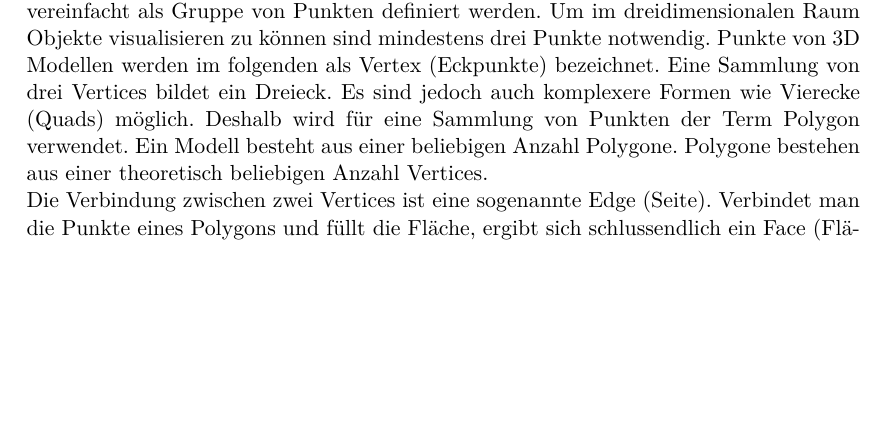
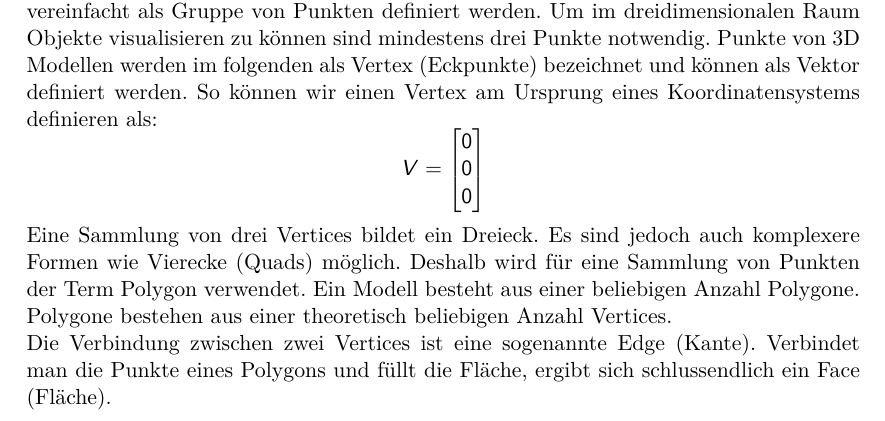
Before and after one commit to kreativwebdesign/lode, a LaTeX document (documentation/report/doc.tex, which reads documentation/report/parts/theoretische_grundlagen.tex): part of page 10 of 23 before the commit and part of page 10 of 24 after it, cut so that both start at the same text, the shorter picture padded with empty space. Compiled offline with pdfLaTeX; a missing bibliography style is replaced by a similar one.

Commit message:
Extend 3d models section

```diff
--- a/documentation/report/parts/theoretische_grundlagen.tex
+++ b/documentation/report/parts/theoretische_grundlagen.tex
@@ -34,14 +34,26 @@ Nicht nur das Alter, sondern auch die Natur der Web Platform haben dazu beigetra
 Ein Modell stellt ein Objekt aus der realen Welt vereinfacht dar.
 3D-Modelle können vereinfacht als Gruppe von Punkten definiert werden.
 Um im dreidimensionalen Raum Objekte visualisieren zu können sind mindestens drei Punkte notwendig.
-Punkte von 3D Modellen werden im folgenden als Vertex (Eckpunkte) bezeichnet.
+Punkte von 3D Modellen werden im folgenden als Vertex (Eckpunkte) bezeichnet und können als Vektor definiert werden.
+So können wir einen Vertex am Ursprung eines Koordinatensystems definieren als:
+$$ V =
+\begin{bmatrix}
+  0 \\
+  0 \\
+  0
+\end{bmatrix}
+$$
 Eine Sammlung von drei Vertices bildet ein Dreieck. Es sind jedoch auch komplexere Formen wie Vierecke (Quads) möglich.
 Deshalb wird für eine Sammlung von Punkten der Term Polygon verwendet.
 Ein Modell besteht aus einer beliebigen Anzahl Polygone.
 Polygone bestehen aus einer theoretisch beliebigen Anzahl Vertices.
 
-Die Verbindung zwischen zwei Vertices ist eine sogenannte Edge (Seite).
+Die Verbindung zwischen zwei Vertices ist eine sogenannte Edge (Kante).
 Verbindet man die Punkte eines Polygons und füllt die Fläche, ergibt sich schlussendlich ein Face (Fläche).
+
+\paragraph{Visuelle Attribute}
+Neben den geometrischen Attributen verfügt ein Modell ebenfalls über rein visuelle Attribute.
+So wird für jeden Vertex ein sogenannter Normal definiert. Ein Normal ist ein Vektor der im einfachsten Fall perpendikular zu den zwei an diesem Vertex verbundenen Edges verläuft. Normals werden häufig für das berechnen von Reflektionen verwendet.
 
 \section{Transformation von Modellen}
 
```
